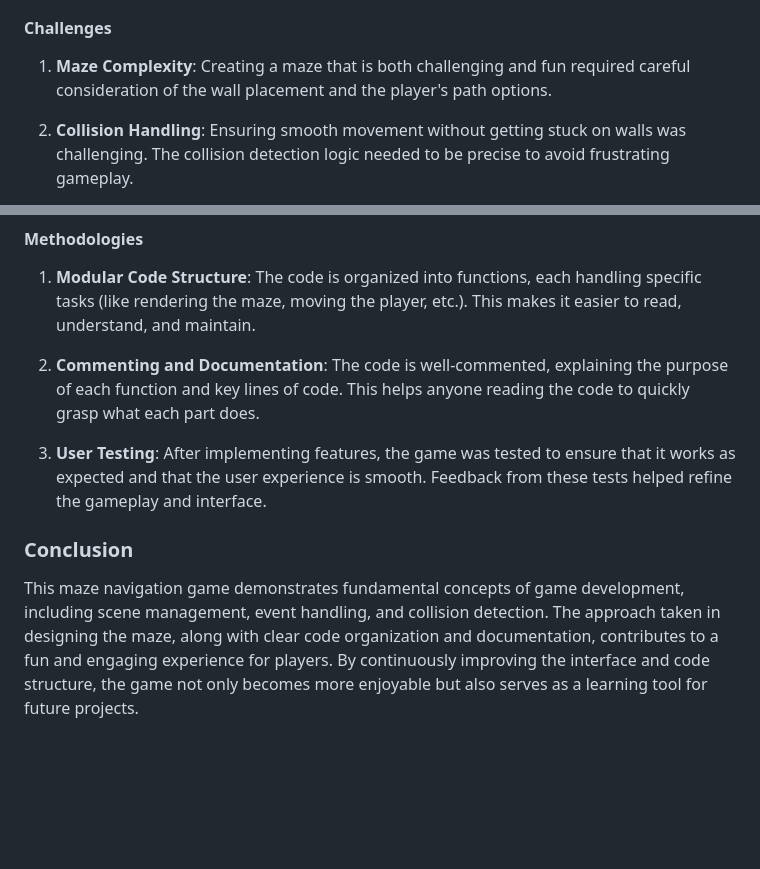
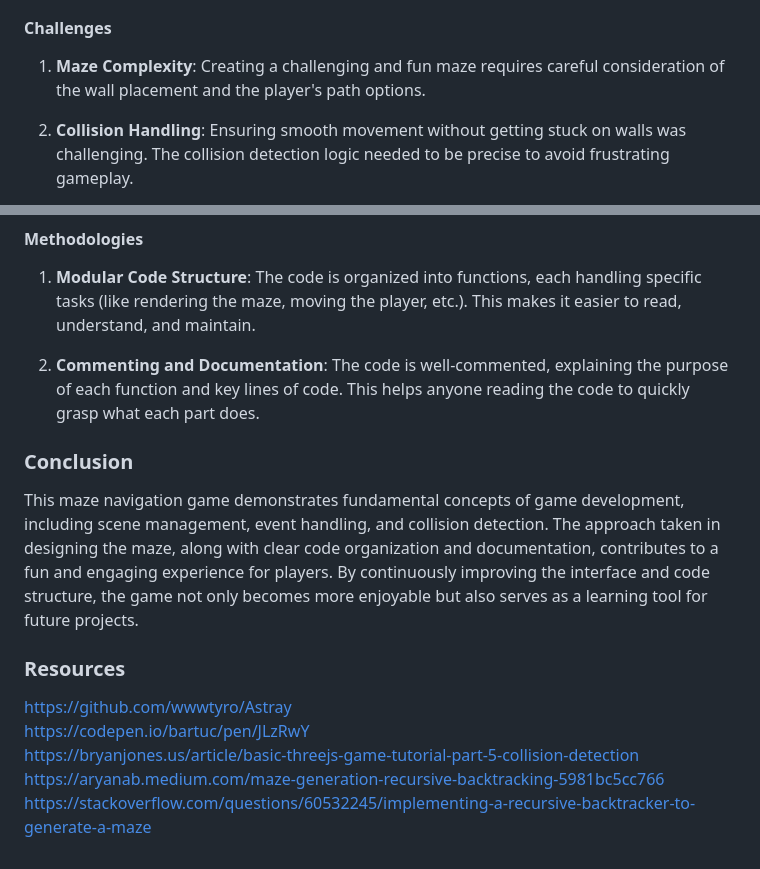
Before and after one commit to Zain-Fatima/MazeNavigationGame, a Markdown page: README.md, 2 parts joined by grey strips. GitHub-like rendering; blank space fills up the shorter version.

```diff
--- a/README.md
+++ b/README.md
@@ -19,7 +19,7 @@ The game is built using JavaScript and the Three.js library, which allows for cr
 2. **Collision Detection**: The game uses Axis-Aligned Bounding Boxes (AABB) to check for collisions between the player and the walls. This is done by creating a bounding box for the player and checking if it intersects with any wall bounding boxes.
 
 #### Challenges
-1. **Maze Complexity**: Creating a maze that is both challenging and fun required careful consideration of the wall placement and the player's path options.
+1. **Maze Complexity**: Creating a challenging and fun maze requires careful consideration of the wall placement and the player's path options.
 
 2. **Collision Handling**: Ensuring smooth movement without getting stuck on walls was challenging. The collision detection logic needed to be precise to avoid frustrating gameplay.
 
@@ -30,7 +30,13 @@ The game is built using JavaScript and the Three.js library, which allows for cr
 
 2. **Commenting and Documentation**: The code is well-commented, explaining the purpose of each function and key lines of code. This helps anyone reading the code to quickly grasp what each part does.
 
-3. **User Testing**: After implementing features, the game was tested to ensure that it works as expected and that the user experience is smooth. Feedback from these tests helped refine the gameplay and interface.
 
 ### Conclusion
 This maze navigation game demonstrates fundamental concepts of game development, including scene management, event handling, and collision detection. The approach taken in designing the maze, along with clear code organization and documentation, contributes to a fun and engaging experience for players. By continuously improving the interface and code structure, the game not only becomes more enjoyable but also serves as a learning tool for future projects.
+
+### Resources
+https://github.com/wwwtyro/Astray
+https://codepen.io/bartuc/pen/JLzRwY
+https://bryanjones.us/article/basic-threejs-game-tutorial-part-5-collision-detection
+https://aryanab.medium.com/maze-generation-recursive-backtracking-5981bc5cc766
+https://stackoverflow.com/questions/60532245/implementing-a-recursive-backtracker-to-generate-a-maze
```
